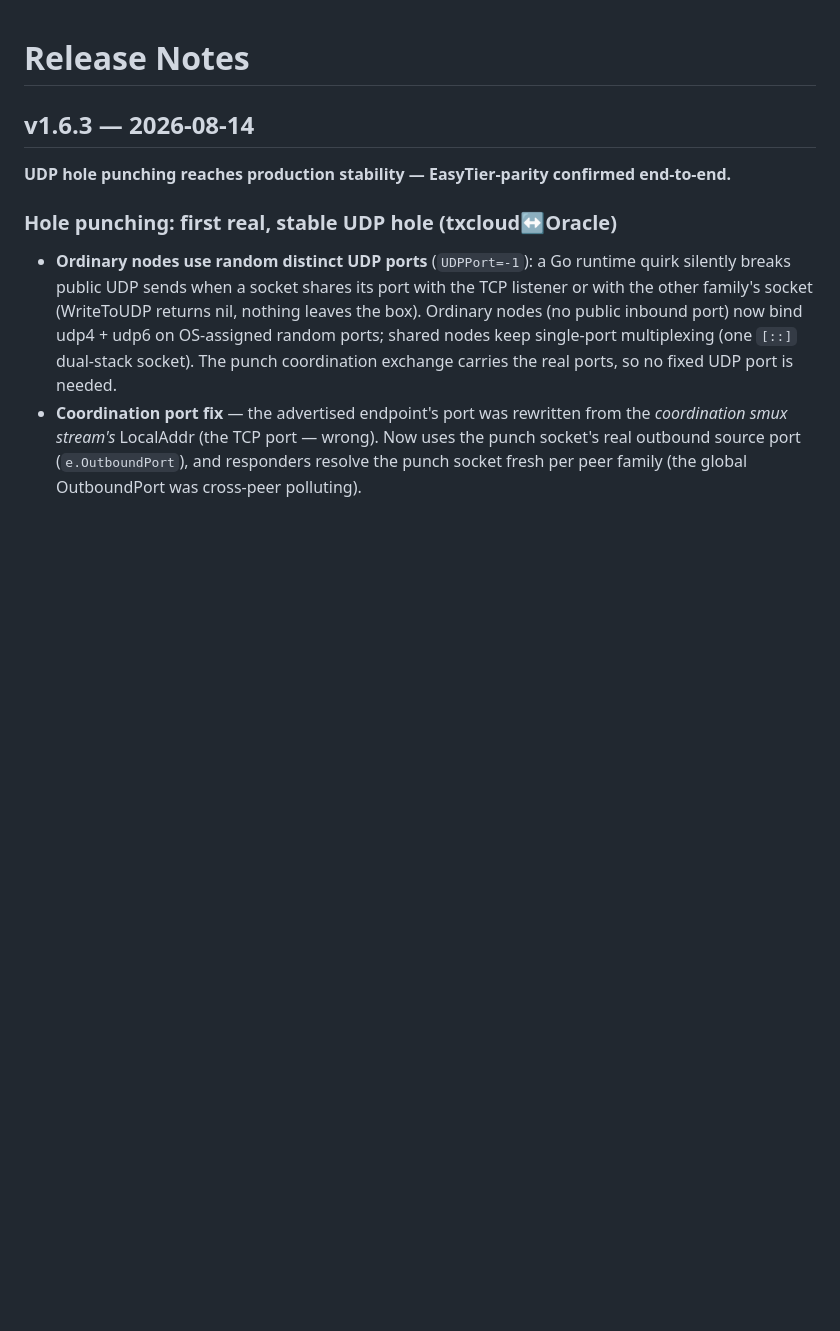
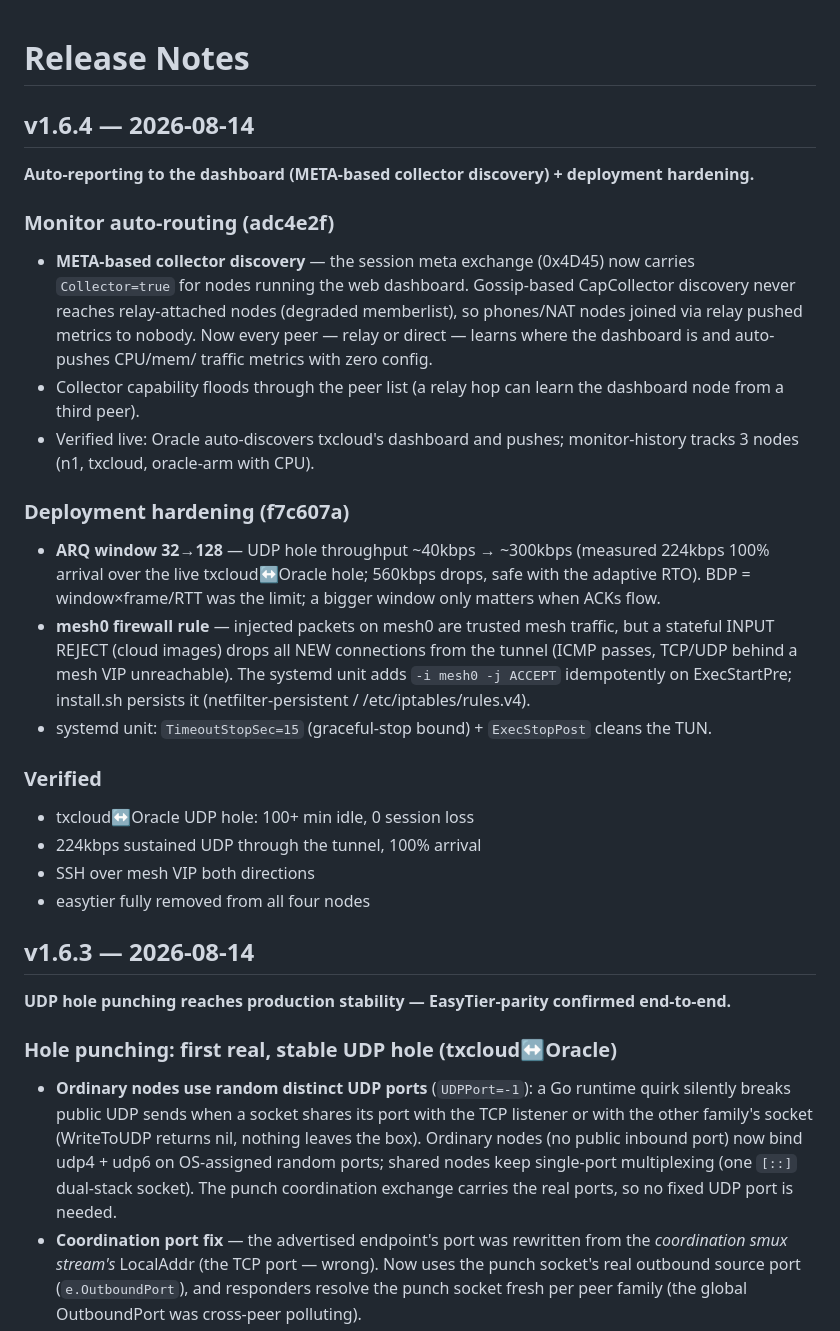
Before and after one commit to yzy806806/meshdesk, a Markdown page: docs/RELEASE_NOTES.md, the part around the change. GitHub-like rendering; blank space fills up the shorter version.

Commit message:
docs(v1.6.4): release notes for META collector discovery + ARQ window + deploy hardening

```diff
--- a/docs/RELEASE_NOTES.md
+++ b/docs/RELEASE_NOTES.md
@@ -1,4 +1,41 @@
 # Release Notes
+
+## v1.6.4 — 2026-08-14
+
+**Auto-reporting to the dashboard (META-based collector discovery) + deployment hardening.**
+
+### Monitor auto-routing (adc4e2f)
+- **META-based collector discovery** — the session meta exchange
+  (0x4D45) now carries `Collector=true` for nodes running the web
+  dashboard. Gossip-based CapCollector discovery never reaches
+  relay-attached nodes (degraded memberlist), so phones/NAT nodes
+  joined via relay pushed metrics to nobody. Now every peer — relay
+  or direct — learns where the dashboard is and auto-pushes CPU/mem/
+  traffic metrics with zero config.
+- Collector capability floods through the peer list (a relay hop can
+  learn the dashboard node from a third peer).
+- Verified live: Oracle auto-discovers txcloud's dashboard and pushes;
+  monitor-history tracks 3 nodes (n1, txcloud, oracle-arm with CPU).
+
+### Deployment hardening (f7c607a)
+- **ARQ window 32→128** — UDP hole throughput ~40kbps → ~300kbps
+  (measured 224kbps 100% arrival over the live txcloud↔Oracle hole;
+  560kbps drops, safe with the adaptive RTO). BDP = window×frame/RTT
+  was the limit; a bigger window only matters when ACKs flow.
+- **mesh0 firewall rule** — injected packets on mesh0 are trusted mesh
+  traffic, but a stateful INPUT REJECT (cloud images) drops all NEW
+  connections from the tunnel (ICMP passes, TCP/UDP behind a mesh VIP
+  unreachable). The systemd unit adds `-i mesh0 -j ACCEPT` idempotently
+  on ExecStartPre; install.sh persists it (netfilter-persistent /
+  /etc/iptables/rules.v4).
+- systemd unit: `TimeoutStopSec=15` (graceful-stop bound) +
+  `ExecStopPost` cleans the TUN.
+
+### Verified
+- txcloud↔Oracle UDP hole: 100+ min idle, 0 session loss
+- 224kbps sustained UDP through the tunnel, 100% arrival
+- SSH over mesh VIP both directions
+- easytier fully removed from all four nodes
 
 ## v1.6.3 — 2026-08-14
 
```
